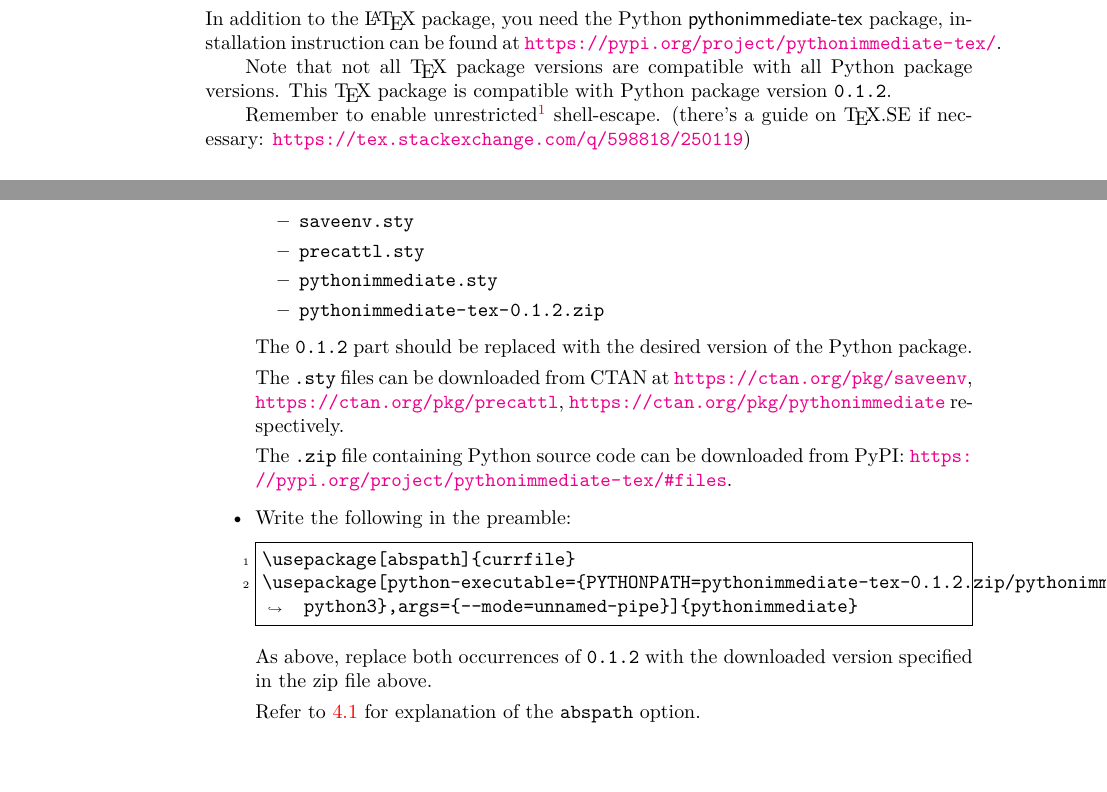
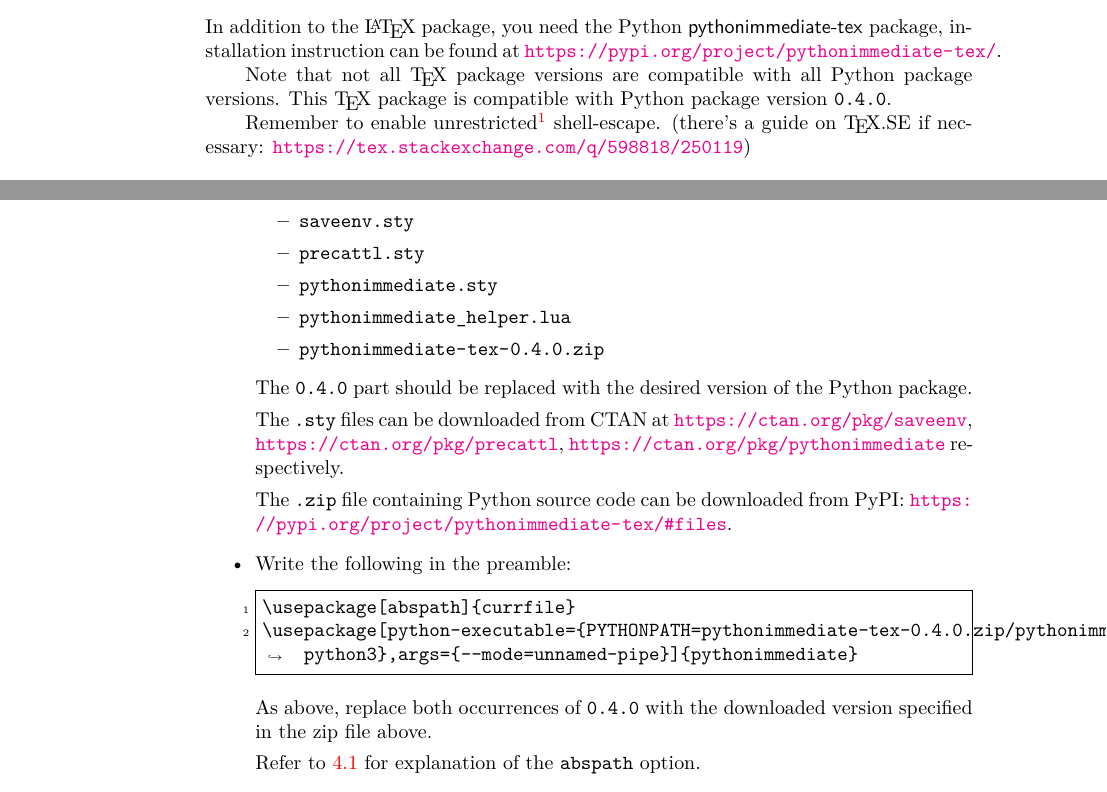
Before and after one commit to user202729/pythonimmediate-tex, a LaTeX document (tex/doc/pythonimmediate.tex, which reads setup.cfg, tex/pythonimmediate.sty): two parts of pages 1 and 2 of 10, joined at a grey line, cut so that both start at the same text, the shorter picture padded with empty space. Compiled offline with pdfLaTeX.

Commit message:
Bump version to 0.4.0

```diff
--- a/setup.cfg
+++ b/setup.cfg
@@ -1,6 +1,6 @@
 [metadata]
 name = pythonimmediate-tex
-version = 0.3.0
+version = 0.4.0
 author = user202729
 description = Python helper for TeX library to run Python code
 long_description = file: README.md
--- a/tex/doc/pythonimmediate.tex
+++ b/tex/doc/pythonimmediate.tex
@@ -1,4 +1,4 @@
-\ProvidesFile{pythonimmediate.tex}[2023/01/09 0.1.0 Library to run Python code]
+\ProvidesFile{pythonimmediate.tex}[2023/03/07 0.4.0 Library to run Python code]
 \RequirePackage{fvextra}
 \documentclass{l3doc}
 \usepackage{tikz}
@@ -57,7 +57,7 @@ In addition to the \LaTeX\ package, you need the Python \pkg{pythonimmediate-tex
 installation instruction can be found at \url{https://pypi.org/project/pythonimmediate-tex/}.
 
 Note that not all \TeX\ package versions are compatible with all Python package versions.
-This \TeX\ package is compatible with Python package version |0.1.2|.
+This \TeX\ package is compatible with Python package version |0.4.0|.
 
 Remember to enable unrestricted\footnote{
 	There's little point in supporting restricted mode, since it's possible to execute arbitrary shell commands in Python anyway.
@@ -80,9 +80,10 @@ Instruction:
 			\item \file{saveenv.sty}
 			\item \file{precattl.sty}
 			\item \file{pythonimmediate.sty}
-			\item \file{pythonimmediate-tex-0.1.2.zip}
+			\item \file{pythonimmediate_helper.lua}
+			\item \file{pythonimmediate-tex-0.4.0.zip}
 		\end{itemize}
-		The |0.1.2| part should be replaced with the desired version
+		The |0.4.0| part should be replaced with the desired version
 		of the Python package.
 
 		The |.sty| files can be downloaded from CTAN at
@@ -97,9 +98,9 @@ Instruction:
 	\item Write the following in the preamble:
 \begin{verbatim}
 \usepackage[abspath]{currfile}
-\usepackage[python-executable={PYTHONPATH=pythonimmediate-tex-0.1.2.zip/pythonimmediate-tex-0.1.2/ python3},args={--mode=unnamed-pipe}]{pythonimmediate}
+\usepackage[python-executable={PYTHONPATH=pythonimmediate-tex-0.4.0.zip/pythonimmediate-tex-0.4.0/ python3},args={--mode=unnamed-pipe}]{pythonimmediate}
 \end{verbatim}
-As above, replace both occurrences of |0.1.2| with the downloaded version specified in the zip file above.
+As above, replace both occurrences of |0.4.0| with the downloaded version specified in the zip file above.
 
 Refer to \ref{troubleshoot-source-file-not-found} for explanation of the |abspath| option.
 \end{itemize}
--- a/tex/pythonimmediate.sty
+++ b/tex/pythonimmediate.sty
@@ -1,4 +1,4 @@
-\ProvidesExplPackage{pythonimmediate}{2023/01/09}{0.1.0}{Library to run Python code}
+\ProvidesExplPackage{pythonimmediate}{2023/03/07}{0.4.0}{Library to run Python code}
 
 \RequirePackage{saveenv}
 \RequirePackage{currfile}
```
